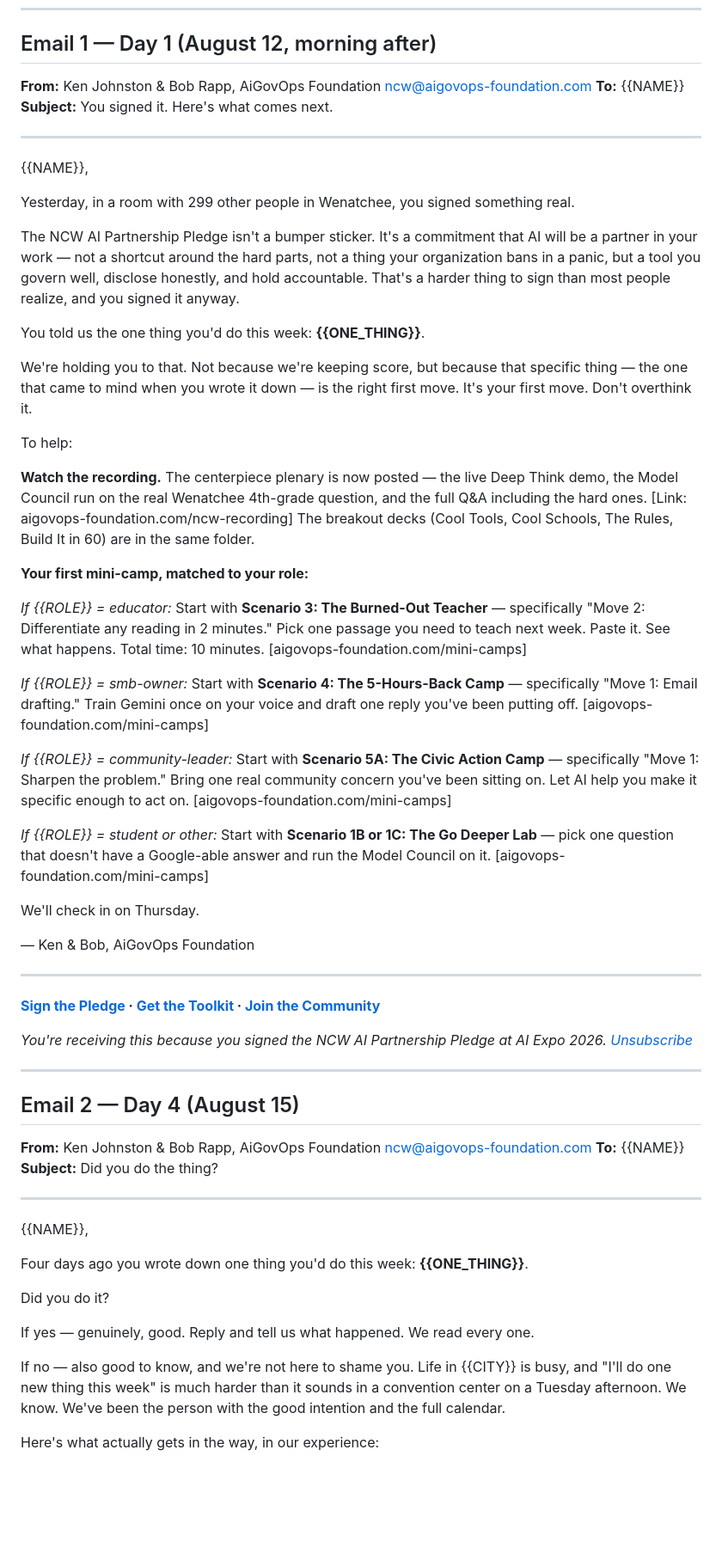
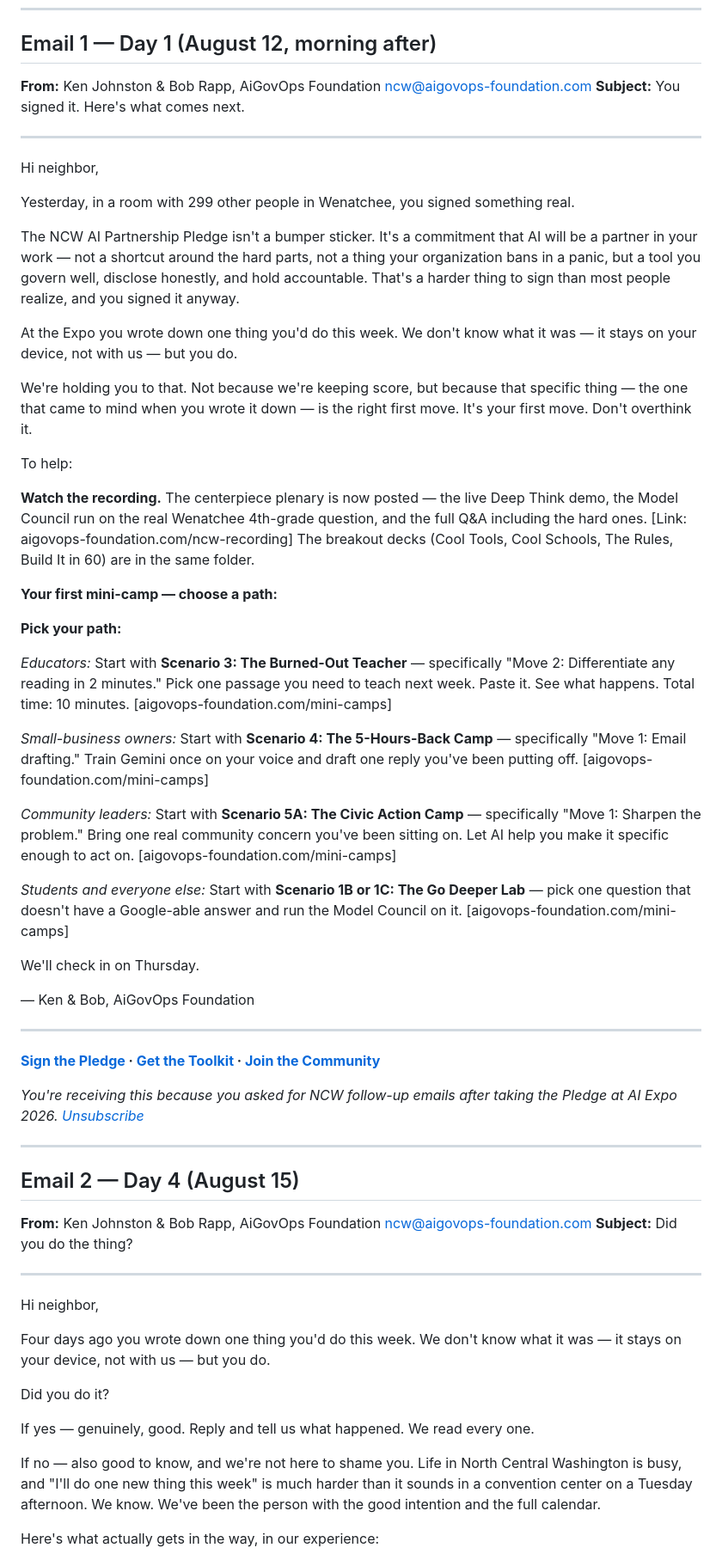
Before and after one commit to aigovops-foundation/aigovops-ncw-ai-camp, a Markdown page: authoring/12-drip-sequence.md, the part around one of its changes. Shown at 86% size. GitHub-like rendering; blank space fills up the shorter version.

Commit message:
docs: start the NCW drip on explicit opt-in, not the anonymous pledge
Co-Authored-By: Bob Rapp <robertrapp@bobrapp.cloud>

```diff
--- a/authoring/12-drip-sequence.md
+++ b/authoring/12-drip-sequence.md
@@ -30,18 +30,17 @@
 ## Email 1 — Day 1 (August 12, morning after)
 
 **From:** Ken Johnston & Bob Rapp, AiGovOps Foundation <ncw@aigovops-foundation.com>
-**To:** {{NAME}}
 **Subject:** You signed it. Here's what comes next.
 
 ---
 
-{{NAME}},
+Hi neighbor,
 
 Yesterday, in a room with 299 other people in Wenatchee, you signed something real.
 
 The NCW AI Partnership Pledge isn't a bumper sticker. It's a commitment that AI will be a partner in your work — not a shortcut around the hard parts, not a thing your organization bans in a panic, but a tool you govern well, disclose honestly, and hold accountable. That's a harder thing to sign than most people realize, and you signed it anyway.
 
-You told us the one thing you'd do this week: **{{ONE_THING}}**.
+At the Expo you wrote down one thing you'd do this week. We don't know what it was — it stays on your device, not with us — but you do.
 
 We're holding you to that. Not because we're keeping score, but because that specific thing — the one that came to mind when you wrote it down — is the right first move. It's your first move. Don't overthink it.
 
@@ -49,17 +48,17 @@ To help:
 
 **Watch the recording.** The centerpiece plenary is now posted — the live Deep Think demo, the Model Council run on the real Wenatchee 4th-grade question, and the full Q&A including the hard ones. [Link: aigovops-foundation.com/ncw-recording] The breakout decks (Cool Tools, Cool Schools, The Rules, Build It in 60) are in the same folder.
 
-**Your first mini-camp, matched to your role:**
+**Your first mini-camp — choose a path:**
 
-<!-- CONDITIONAL BLOCK — show only the matching role -->
-*If {{ROLE}} = educator:* Start with **Scenario 3: The Burned-Out Teacher** — specifically "Move 2: Differentiate any reading in 2 minutes." Pick one passage you need to teach next week. Paste it. See what happens. Total time: 10 minutes. [aigovops-foundation.com/mini-camps]
+**Pick your path:**
 
-*If {{ROLE}} = smb-owner:* Start with **Scenario 4: The 5-Hours-Back Camp** — specifically "Move 1: Email drafting." Train Gemini once on your voice and draft one reply you've been putting off. [aigovops-foundation.com/mini-camps]
+*Educators:* Start with **Scenario 3: The Burned-Out Teacher** — specifically "Move 2: Differentiate any reading in 2 minutes." Pick one passage you need to teach next week. Paste it. See what happens. Total time: 10 minutes. [aigovops-foundation.com/mini-camps]
 
-*If {{ROLE}} = community-leader:* Start with **Scenario 5A: The Civic Action Camp** — specifically "Move 1: Sharpen the problem." Bring one real community concern you've been sitting on. Let AI help you make it specific enough to act on. [aigovops-foundation.com/mini-camps]
+*Small-business owners:* Start with **Scenario 4: The 5-Hours-Back Camp** — specifically "Move 1: Email drafting." Train Gemini once on your voice and draft one reply you've been putting off. [aigovops-foundation.com/mini-camps]
 
-*If {{ROLE}} = student or other:* Start with **Scenario 1B or 1C: The Go Deeper Lab** — pick one question that doesn't have a Google-able answer and run the Model Council on it. [aigovops-foundation.com/mini-camps]
-<!-- END CONDITIONAL BLOCK -->
+*Community leaders:* Start with **Scenario 5A: The Civic Action Camp** — specifically "Move 1: Sharpen the problem." Bring one real community concern you've been sitting on. Let AI help you make it specific enough to act on. [aigovops-foundation.com/mini-camps]
+
+*Students and everyone else:* Start with **Scenario 1B or 1C: The Go Deeper Lab** — pick one question that doesn't have a Google-able answer and run the Model Council on it. [aigovops-foundation.com/mini-camps]
 
 We'll check in on Thursday.
 
@@ -69,27 +68,26 @@ We'll check in on Thursday.
 
 **[Sign the Pledge](https://aigovops-foundation.github.io/aigovops-ncw-ai-camp/pledge.html) · [Get the Toolkit](https://aigovops-foundation.com) · [Join the Community](https://community.aigovops-foundation.com)**
 
-*You're receiving this because you signed the NCW AI Partnership Pledge at AI Expo 2026. [Unsubscribe]([UNSUBSCRIBE_LINK])*
+*You're receiving this because you asked for NCW follow-up emails after taking the Pledge at AI Expo 2026. [Unsubscribe]([UNSUBSCRIBE_LINK])*
 
 ---
 
 ## Email 2 — Day 4 (August 15)
 
 **From:** Ken Johnston & Bob Rapp, AiGovOps Foundation <ncw@aigovops-foundation.com>
-**To:** {{NAME}}
 **Subject:** Did you do the thing?
 
 ---
 
-{{NAME}},
+Hi neighbor,
 
-Four days ago you wrote down one thing you'd do this week: **{{ONE_THING}}**.
+Four days ago you wrote down one thing you'd do this week. We don't know what it was — it stays on your device, not with us — but you do.
 
 Did you do it?
 
 If yes — genuinely, good. Reply and tell us what happened. We read every one.
 
-If no — also good to know, and we're not here to shame you. Life in {{CITY}} is busy, and "I'll do one new thing this week" is much harder than it sounds in a convention center on a Tuesday afternoon. We know. We've been the person with the good intention and the full calendar.
+If no — also good to know, and we're not here to shame you. Life in North Central Washington is busy, and "I'll do one new thing this week" is much harder than it sounds in a convention center on a Tuesday afternoon. We know. We've been the person with the good intention and the full calendar.
 
 Here's what actually gets in the way, in our experience:
 
```
Also changed, not shown: other parts of authoring/12-drip-sequence.md (+23 -28 lines).
